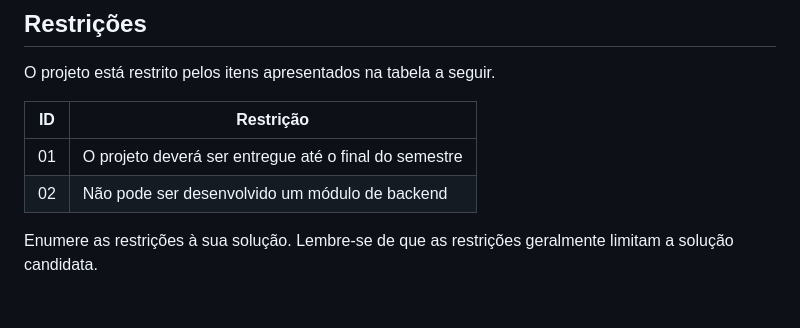
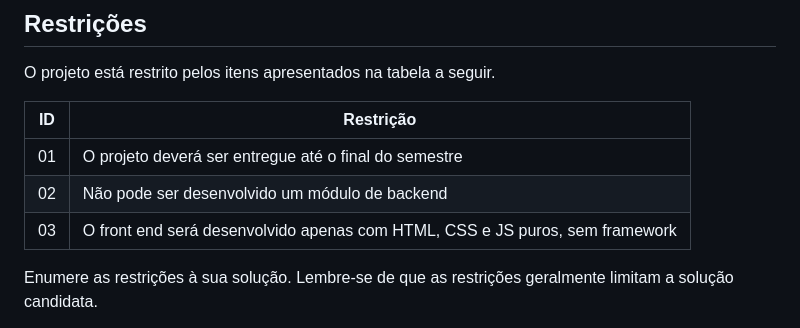
Before and after one commit to ICEI-PUC-Minas-PMV-SI/pmv-si-2023-2-pe1-t1-baoba-pmv, a Markdown page: docs/especification.md, the part around the change. Rendered like a GitHub page; blank space fills up the shorter version.

Commit message:
Restrição adicionada #14

```diff
--- a/docs/especification.md
+++ b/docs/especification.md
@@ -80,6 +80,7 @@ O projeto está restrito pelos itens apresentados na tabela a seguir.
 |--|-------------------------------------------------------|
 |01| O projeto deverá ser entregue até o final do semestre |
 |02| Não pode ser desenvolvido um módulo de backend        |
+|03| O front end será desenvolvido apenas com HTML, CSS e JS puros, sem framework      |
 
 
 Enumere as restrições à sua solução. Lembre-se de que as restrições geralmente limitam a solução candidata.
```
